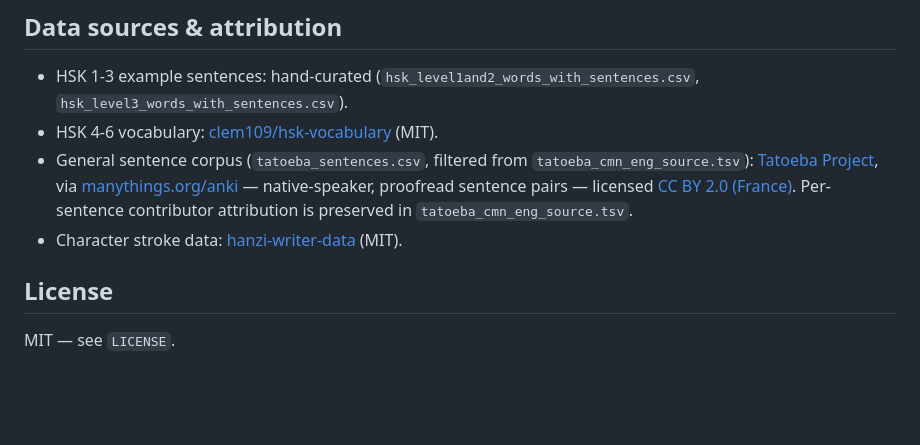
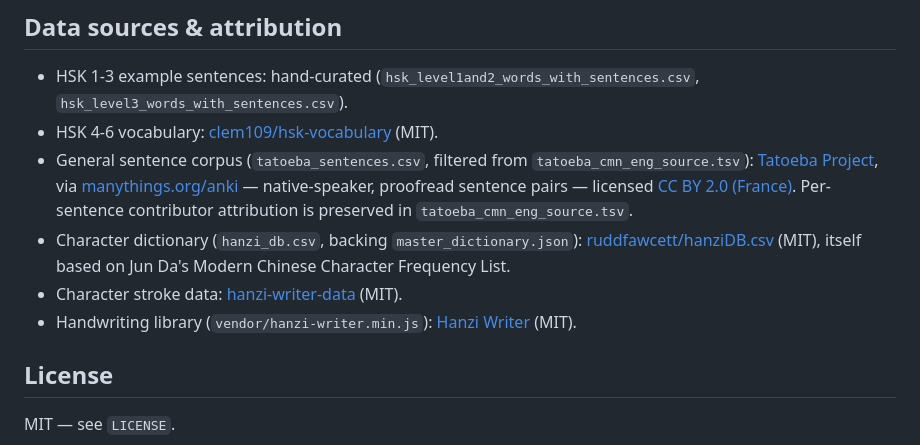
Before and after one commit to jwsanders76/JuziGenius, a Markdown page: README.md, the part around the change. GitHub-like rendering; blank space fills up the shorter version.

Commit message:
Credit hanzi_db.csv and the Hanzi Writer library in attribution
Both were used without attribution: hanzi_db.csv (backing
master_dictionary.json) is ruddfawcett/hanziDB.csv, and
vendor/hanzi-writer.min.js is the Hanzi Writer library itself -- only
its companion stroke-data package was previously credited. Both MIT,
confirmed directly via the GitHub API.

Co-Authored-By: Claude Sonnet 5 <noreply@anthropic.com>
Claude-Session: https://claude.ai/code/session_01NMm9UGEFMgq44AqoqLyfh1

```diff
--- a/README.md
+++ b/README.md
@@ -29,7 +29,9 @@ Unlike most apps, JuziGenius uses a "Zero-Help" philosophy:
 - HSK 1-3 example sentences: hand-curated (`hsk_level1and2_words_with_sentences.csv`, `hsk_level3_words_with_sentences.csv`).
 - HSK 4-6 vocabulary: [clem109/hsk-vocabulary](https://github.com/clem109/hsk-vocabulary) (MIT).
 - General sentence corpus (`tatoeba_sentences.csv`, filtered from `tatoeba_cmn_eng_source.tsv`): [Tatoeba Project](https://tatoeba.org), via [manythings.org/anki](https://www.manythings.org/anki/) — native-speaker, proofread sentence pairs — licensed [CC BY 2.0 (France)](https://creativecommons.org/licenses/by/2.0/). Per-sentence contributor attribution is preserved in `tatoeba_cmn_eng_source.tsv`.
+- Character dictionary (`hanzi_db.csv`, backing `master_dictionary.json`): [ruddfawcett/hanziDB.csv](https://github.com/ruddfawcett/hanziDB.csv) (MIT), itself based on Jun Da's Modern Chinese Character Frequency List.
 - Character stroke data: [hanzi-writer-data](https://www.npmjs.com/package/hanzi-writer-data) (MIT).
+- Handwriting library (`vendor/hanzi-writer.min.js`): [Hanzi Writer](https://github.com/chanind/hanzi-writer) (MIT).
 
 ## License
 MIT — see `LICENSE`.
```
